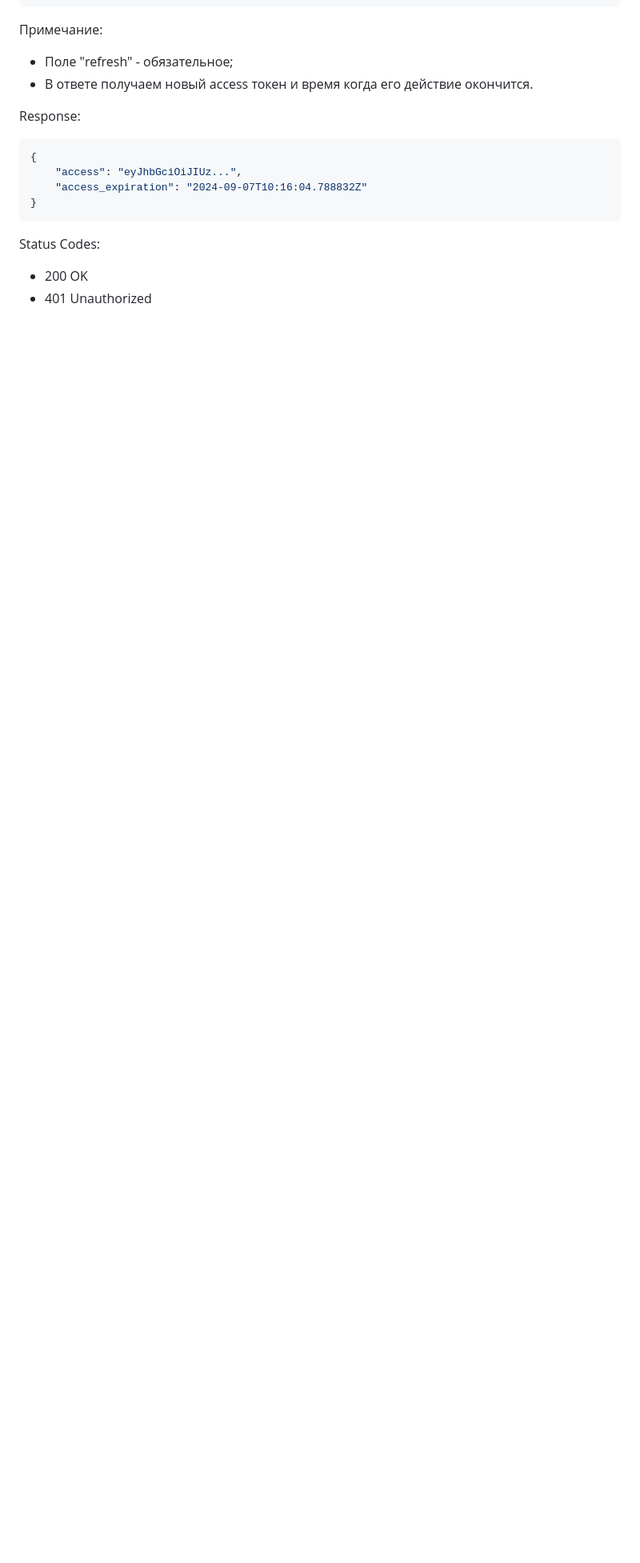
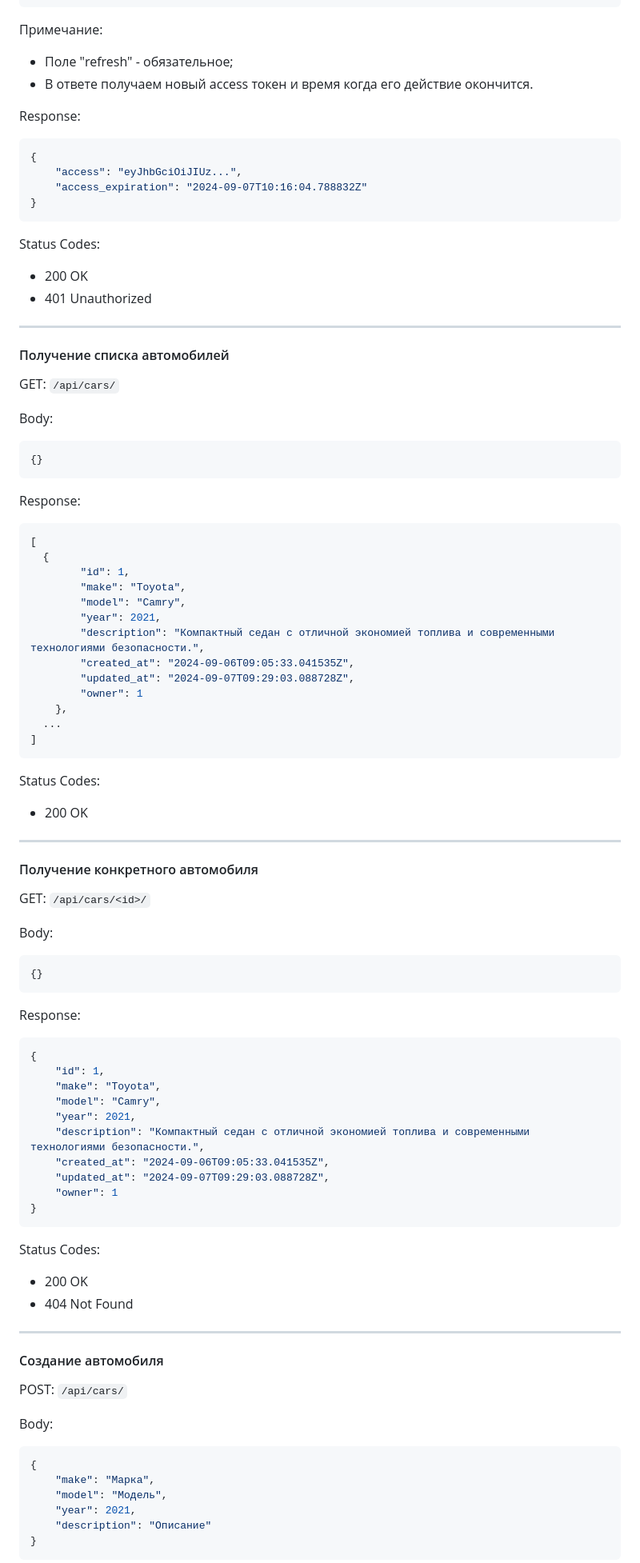
Before and after one commit to KirillPleshkov/testProject5, a Markdown page: README.md, the part around the change printed below. Shown: that part at 80% size. Rendered like a GitHub page; blank space fills up the shorter version.

````diff
--- a/README.md
+++ b/README.md
@@ -271,3 +271,73 @@ Status Codes:
 - 200 OK
 - 401 Unauthorized
 
+---
+#### Получение списка автомобилей
+GET: ```/api/cars/```
+
+Body:
+```json
+{}
+```
+
+Response:
+```json
+[
+  {
+        "id": 1,
+        "make": "Toyota",
+        "model": "Camry",
+        "year": 2021,
+        "description": "Компактный седан с отличной экономией топлива и современными технологиями безопасности.",
+        "created_at": "2024-09-06T09:05:33.041535Z",
+        "updated_at": "2024-09-07T09:29:03.088728Z",
+        "owner": 1
+    },
+  ...
+]
+```
+
+Status Codes:
+- 200 OK
+
+---
+#### Получение конкретного автомобиля
+GET: ```/api/cars/<id>/```
+
+Body:
+```json
+{}
+```
+
+Response:
+```json
+{
+    "id": 1,
+    "make": "Toyota",
+    "model": "Camry",
+    "year": 2021,
+    "description": "Компактный седан с отличной экономией топлива и современными технологиями безопасности.",
+    "created_at": "2024-09-06T09:05:33.041535Z",
+    "updated_at": "2024-09-07T09:29:03.088728Z",
+    "owner": 1
+}
+```
+
+Status Codes:
+- 200 OK
+- 404 Not Found
+
+---
+#### Создание автомобиля
+POST: ```/api/cars/```
+
+Body:
+```json
+{
+    "make": "Марка",
+    "model": "Модель",
+    "year": 2021,
+    "description": "Описание"
+}
+```
+
````
Also changed, not shown: other parts of README.md (+178 -3 lines).
